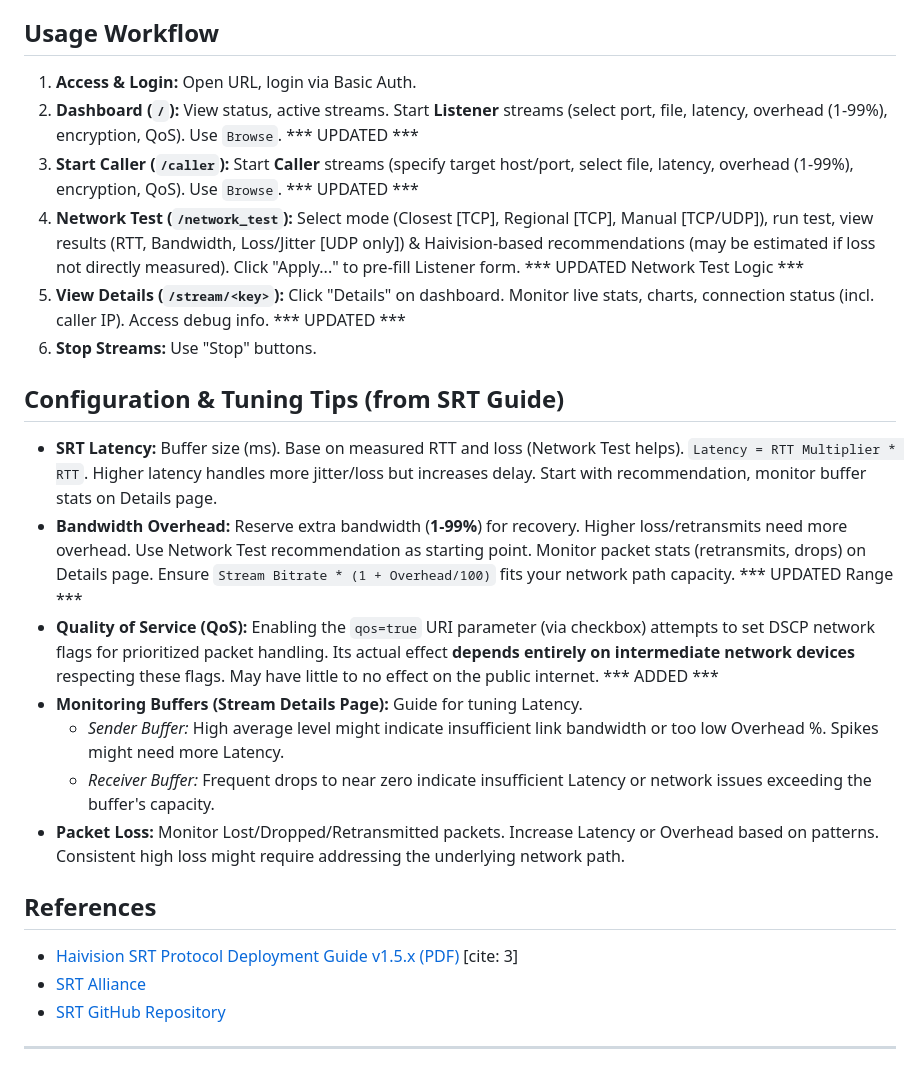
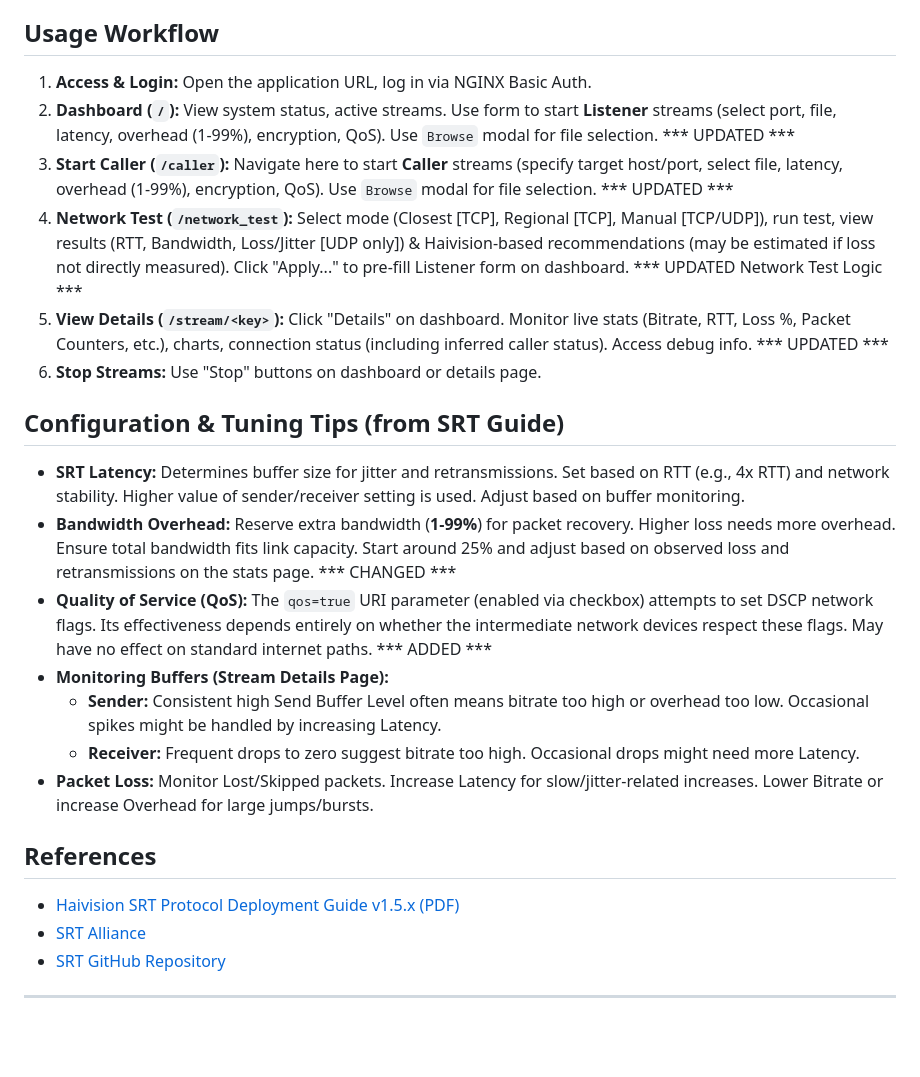
Before and after one commit to nt74/srt-streamer-enhanced, a Markdown page: README.md, the part around the change printed below. GitHub-like rendering; blank space fills up the shorter version.

```diff
--- a/README.md
+++ b/README.md
@@ -181,26 +234,26 @@ Linux distributions with GStreamer 1.0 support: Ubuntu/Debian, Rocky/RHEL/Fedora
 
 ## Usage Workflow
 
-1.  **Access & Login:** Open URL, login via Basic Auth.
-2.  **Dashboard (`/`):** View status, active streams. Start **Listener** streams (select port, file, latency, overhead (1-99%), encryption, QoS). Use `Browse`. *** UPDATED ***
-3.  **Start Caller (`/caller`):** Start **Caller** streams (specify target host/port, select file, latency, overhead (1-99%), encryption, QoS). Use `Browse`. *** UPDATED ***
-4.  **Network Test (`/network_test`):** Select mode (Closest [TCP], Regional [TCP], Manual [TCP/UDP]), run test, view results (RTT, Bandwidth, Loss/Jitter [UDP only]) & Haivision-based recommendations (may be estimated if loss not directly measured). Click "Apply..." to pre-fill Listener form. *** UPDATED Network Test Logic ***
-5.  **View Details (`/stream/<key>`):** Click "Details" on dashboard. Monitor live stats, charts, connection status (incl. caller IP). Access debug info. *** UPDATED ***
-6.  **Stop Streams:** Use "Stop" buttons.
+1.  **Access & Login:** Open the application URL, log in via NGINX Basic Auth.
+2.  **Dashboard (`/`):** View system status, active streams. Use form to start **Listener** streams (select port, file, latency, overhead (1-99%), encryption, QoS). Use `Browse` modal for file selection. *** UPDATED ***
+3.  **Start Caller (`/caller`):** Navigate here to start **Caller** streams (specify target host/port, select file, latency, overhead (1-99%), encryption, QoS). Use `Browse` modal for file selection. *** UPDATED ***
+4.  **Network Test (`/network_test`):** Select mode (Closest [TCP], Regional [TCP], Manual [TCP/UDP]), run test, view results (RTT, Bandwidth, Loss/Jitter [UDP only]) & Haivision-based recommendations (may be estimated if loss not directly measured). Click "Apply..." to pre-fill Listener form on dashboard. *** UPDATED Network Test Logic ***
+5.  **View Details (`/stream/<key>`):** Click "Details" on dashboard. Monitor live stats (Bitrate, RTT, Loss %, Packet Counters, etc.), charts, connection status (including inferred caller status). Access debug info. *** UPDATED ***
+6.  **Stop Streams:** Use "Stop" buttons on dashboard or details page.
 
 ## Configuration & Tuning Tips (from SRT Guide)
 
-* **SRT Latency:** Buffer size (ms). Base on measured RTT and loss (Network Test helps). `Latency = RTT Multiplier * RTT`. Higher latency handles more jitter/loss but increases delay. Start with recommendation, monitor buffer stats on Details page.
-* **Bandwidth Overhead:** Reserve extra bandwidth (**1-99%**) for recovery. Higher loss/retransmits need more overhead. Use Network Test recommendation as starting point. Monitor packet stats (retransmits, drops) on Details page. Ensure `Stream Bitrate * (1 + Overhead/100)` fits your network path capacity. *** UPDATED Range ***
-* **Quality of Service (QoS):** Enabling the `qos=true` URI parameter (via checkbox) attempts to set DSCP network flags for prioritized packet handling. Its actual effect **depends entirely on intermediate network devices** respecting these flags. May have little to no effect on the public internet. *** ADDED ***
-* **Monitoring Buffers (Stream Details Page):** Guide for tuning Latency.
-    * *Sender Buffer:* High average level might indicate insufficient link bandwidth or too low Overhead %. Spikes might need more Latency.
-    * *Receiver Buffer:* Frequent drops to near zero indicate insufficient Latency or network issues exceeding the buffer's capacity.
-* **Packet Loss:** Monitor Lost/Dropped/Retransmitted packets. Increase Latency or Overhead based on patterns. Consistent high loss might require addressing the underlying network path.
+* **SRT Latency:** Determines buffer size for jitter and retransmissions. Set based on RTT (e.g., 4x RTT) and network stability. Higher value of sender/receiver setting is used. Adjust based on buffer monitoring.
+* **Bandwidth Overhead:** Reserve extra bandwidth (**1-99%**) for packet recovery. Higher loss needs more overhead. Ensure total bandwidth fits link capacity. Start around 25% and adjust based on observed loss and retransmissions on the stats page. *** CHANGED ***
+* **Quality of Service (QoS):** The `qos=true` URI parameter (enabled via checkbox) attempts to set DSCP network flags. Its effectiveness depends entirely on whether the intermediate network devices respect these flags. May have no effect on standard internet paths. *** ADDED ***
+* **Monitoring Buffers (Stream Details Page):**
+    * **Sender:** Consistent high Send Buffer Level often means bitrate too high or overhead too low. Occasional spikes might be handled by increasing Latency.
+    * **Receiver:** Frequent drops to zero suggest bitrate too high. Occasional drops might need more Latency.
+* **Packet Loss:** Monitor Lost/Skipped packets. Increase Latency for slow/jitter-related increases. Lower Bitrate or increase Overhead for large jumps/bursts.
 
 ## References
 
-* [Haivision SRT Protocol Deployment Guide v1.5.x (PDF)](https://github.com/nt74/srt-streamer-enhanced/blob/main/docs/SRT%20Deployment%20Guide-v1-20250328_232802.pdf) [cite: 3]
+* [Haivision SRT Protocol Deployment Guide v1.5.x (PDF)](https://github.com/nt74/srt-streamer-enhanced/blob/main/docs/SRT%20Deployment%20Guide-v1-20250328_232802.pdf)
 * [SRT Alliance](https://www.srtalliance.org/)
 * [SRT GitHub Repository](https://github.com/Haivision/srt)
 
```
Also changed, not shown: other parts of README.md (+81 -28 lines).
